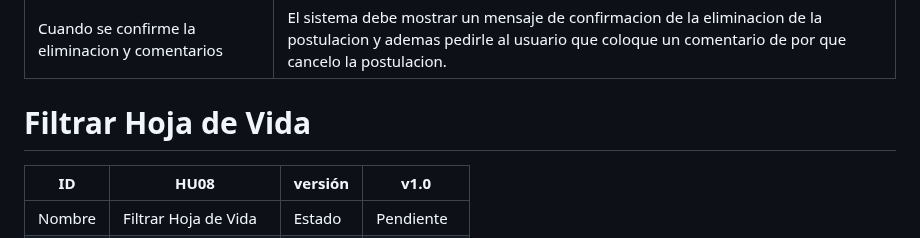
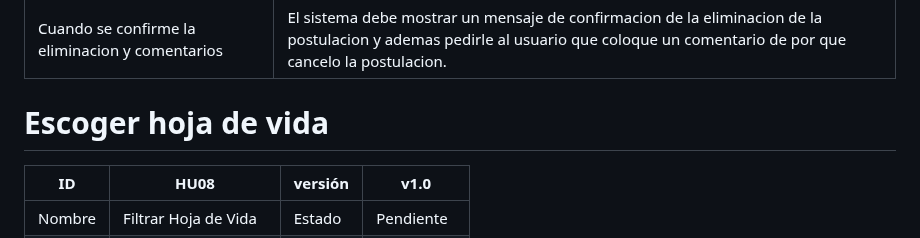
Before and after one commit to nfgarciat/Ing-software, a Markdown page: HistoriasUsuario.md, the part around the change. GitHub-like rendering.

```diff
--- a/HistoriasUsuario.md
+++ b/HistoriasUsuario.md
@@ -288,7 +288,7 @@ Como usuario, quiero que el sistema funcione de la mejor manera posible y que se
 | Cuando se confirme la eliminacion y comentarios              | El sistema debe mostrar un mensaje de confirmacion de la eliminacion de la postulacion y ademas pedirle al usuario que coloque un comentario de por que cancelo la postulacion. |
 
 
-# Filtrar Hoja de Vida
+# Escoger hoja de vida
 
 | ID      | HU08                                           | versión | v1.0        |
 |---------|------------------------------------------------|---------|-------------|
```
